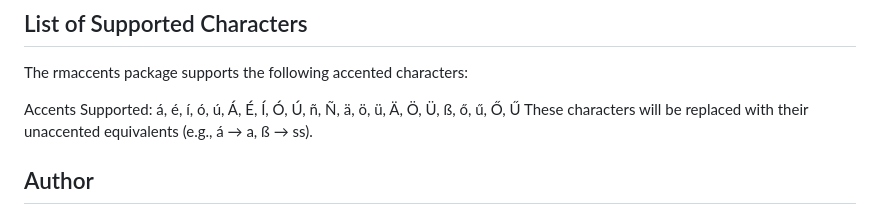
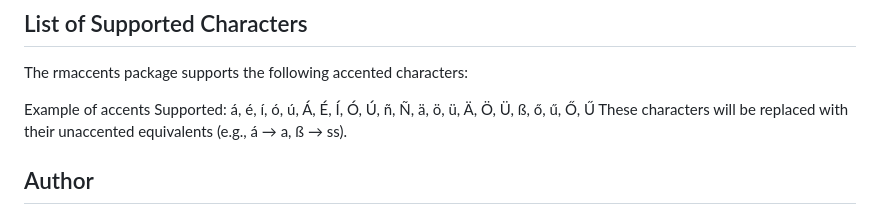
Before and after one commit to ariedamuco/stata-rmaccents, a Markdown page: README.md, the part around the change. GitHub-like rendering.

Commit message:
Accents supported

```diff
--- a/README.md
+++ b/README.md
@@ -77,7 +77,7 @@ rmaccents name city country, newvar(name_noaccent city_noaccent country_noaccent
 ## List of Supported Characters
 The rmaccents package supports the following accented characters:
 
-Accents Supported: á, é, í, ó, ú, Á, É, Í, Ó, Ú, ñ, Ñ, ä, ö, ü, Ä, Ö, Ü, ß, ő, ű, Ő, Ű
+Example of accents Supported: á, é, í, ó, ú, Á, É, Í, Ó, Ú, ñ, Ñ, ä, ö, ü, Ä, Ö, Ü, ß, ő, ű, Ő, Ű
 These characters will be replaced with their unaccented equivalents (e.g., á → a, ß → ss).
 
 ## Author
```
